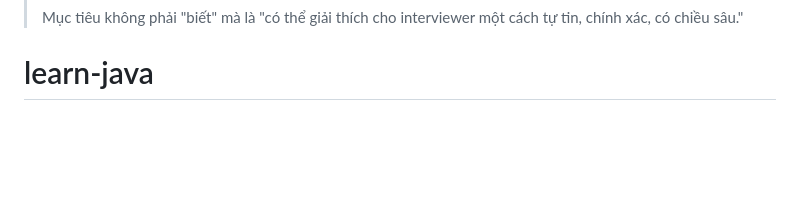
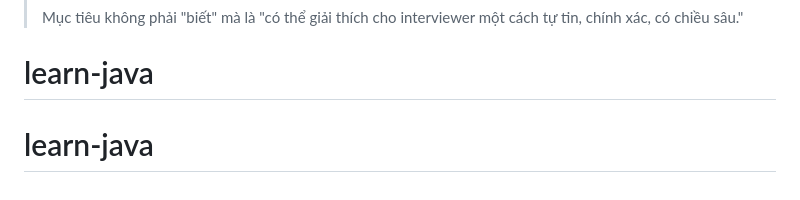
Before and after one commit to Sinh-Vien-IT/learn-java, a Markdown page: README.md, the part around the change. GitHub-like rendering; blank space fills up the shorter version.

```diff
--- a/README.md
+++ b/README.md
@@ -121,3 +121,4 @@ Spring Core ──→ Spring Boot ──→ Transaction ──→ Database
 >
 > Mục tiêu không phải "biết" mà là "có thể giải thích cho interviewer một cách tự tin, chính xác, có chiều sâu."
 # learn-java
+# learn-java
```
